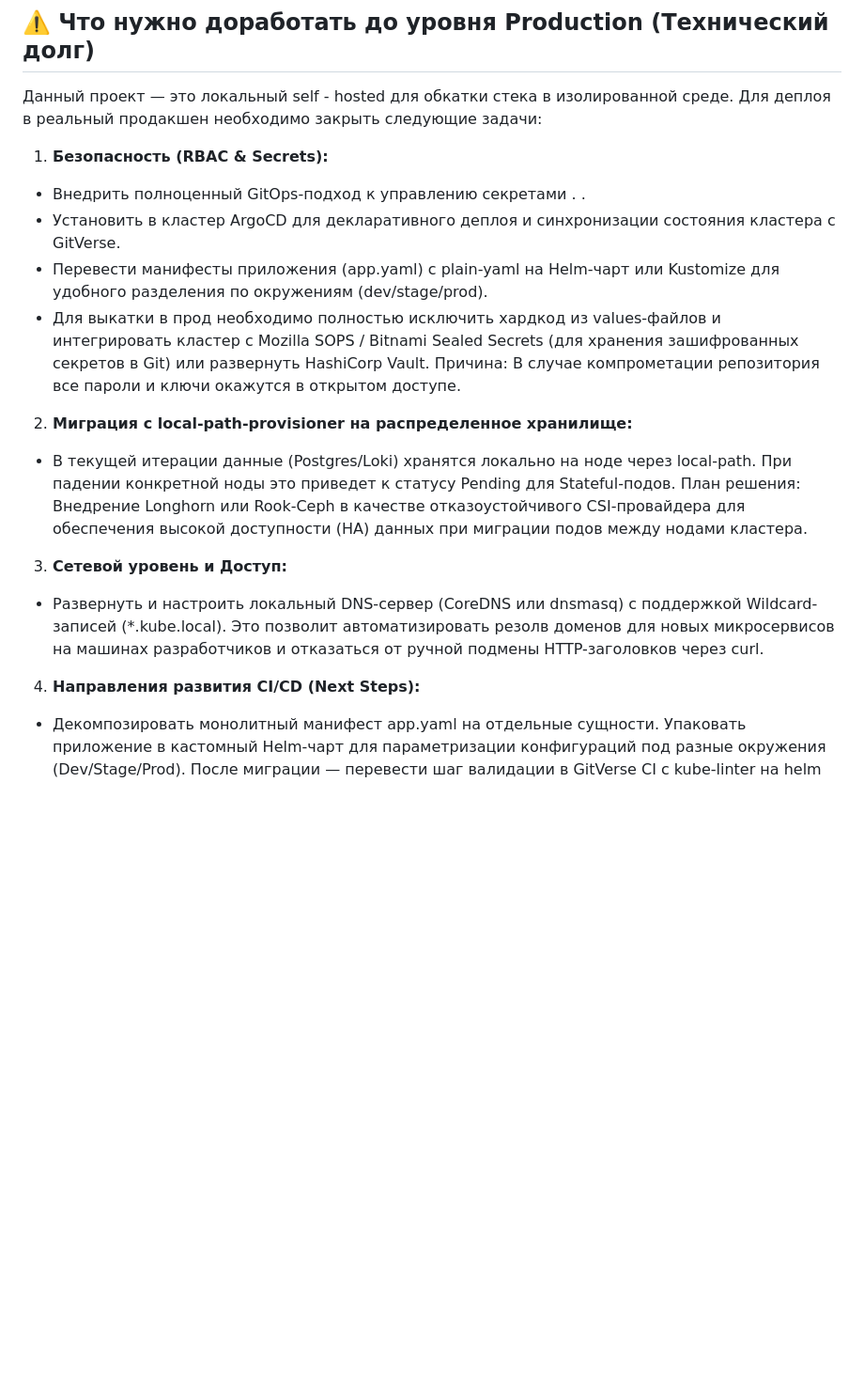
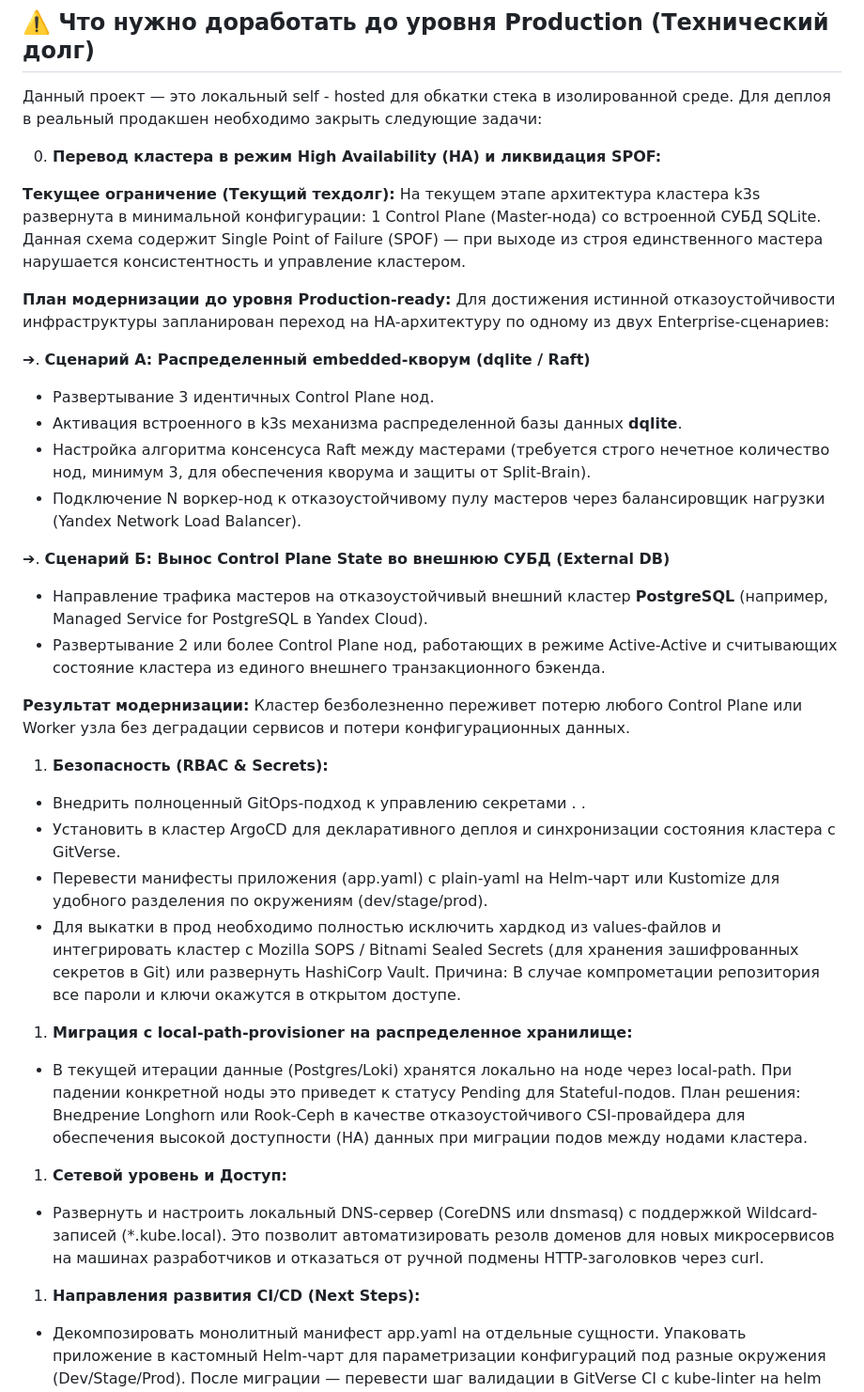
Before and after one commit to Aleksandr6077/k3s-infra-test, a Markdown page: README.md, the part around the change. Shown at 94% size. GitHub-like rendering; blank space fills up the shorter version.

Commit message:
Update: Readme

```diff
--- a/README.md
+++ b/README.md
@@ -131,17 +131,37 @@ ansible-playbook -i hosts.ini setup-env.yml -k
 ## ⚠️ Что нужно доработать до уровня Production (Технический долг)
 Данный проект — это локальный self - hosted для обкатки стека в изолированной среде. Для деплоя в реальный продакшен необходимо закрыть следующие задачи:
 
+0. **Перевод кластера в режим High Availability (HA) и ликвидация SPOF:**
+
+**Текущее ограничение (Текущий техдолг):**
+На текущем этапе архитектура кластера k3s развернута в минимальной конфигурации: 1 Control Plane (Master-нода) со встроенной СУБД SQLite. Данная схема содержит Single Point of Failure (SPOF) — при выходе из строя единственного мастера нарушается консистентность и управление кластером.
+
+**План модернизации до уровня Production-ready:**
+Для достижения истинной отказоустойчивости инфраструктуры запланирован переход на HA-архитектуру по одному из двух Enterprise-сценариев:
+
+➔. **Сценарий А: Распределенный embedded-кворум (dqlite / Raft)**
+   * Развертывание 3 идентичных Control Plane нод.
+   * Активация встроенного в k3s механизма распределенной базы данных **dqlite**.
+   * Настройка алгоритма консенсуса Raft между мастерами (требуется строго нечетное количество нод, минимум 3, для обеспечения кворума и защиты от Split-Brain).
+   * Подключение N воркер-нод к отказоустойчивому пулу мастеров через балансировщик нагрузки (Yandex Network Load Balancer).
+
+➔. **Сценарий Б: Вынос Control Plane State во внешнюю СУБД (External DB)**
+   * Направление трафика мастеров на отказоустойчивый внешний кластер **PostgreSQL** (например, Managed Service for PostgreSQL в Yandex Cloud).
+   * Развертывание 2 или более Control Plane нод, работающих в режиме Active-Active и считывающих состояние кластера из единого внешнего транзакционного бэкенда.
+
+**Результат модернизации:** Кластер безболезненно переживет потерю любого Control Plane или Worker узла без деградации сервисов и потери конфигурационных данных.
+
 1. **Безопасность (RBAC & Secrets):**
 * Внедрить полноценный GitOps-подход к управлению секретами . .
 * Установить в кластер ArgoCD для декларативного деплоя и синхронизации состояния кластера с GitVerse.
 * Перевести манифесты приложения (app.yaml) с plain-yaml на Helm-чарт или Kustomize для удобного разделения по окружениям (dev/stage/prod).
 * Для выкатки в прод необходимо полностью исключить хардкод из values-файлов и интегрировать кластер с Mozilla SOPS / Bitnami Sealed Secrets (для хранения зашифрованных секретов в Git) или развернуть HashiCorp Vault.
 Причина: В случае компрометации репозитория все пароли и ключи окажутся в открытом доступе.
-2. **Миграция с local-path-provisioner на распределенное хранилище:**
+1. **Миграция с local-path-provisioner на распределенное хранилище:**
 * В текущей итерации данные (Postgres/Loki) хранятся локально на ноде через local-path. При падении конкретной ноды это приведет к статусу Pending для Stateful-подов. План решения: Внедрение Longhorn или Rook-Ceph в качестве отказоустойчивого CSI-провайдера для обеспечения высокой доступности (HA) данных при миграции подов между нодами кластера.
-3. **Сетевой уровень и Доступ:**
+1. **Сетевой уровень и Доступ:**
 * Развернуть и настроить локальный DNS-сервер (CoreDNS или dnsmasq) с поддержкой Wildcard-записей (*.kube.local). Это позволит автоматизировать резолв доменов для новых микросервисов на машинах разработчиков и отказаться от ручной подмены HTTP-заголовков через curl.
-4. **Направления развития CI/CD (Next Steps):**
+1. **Направления развития CI/CD (Next Steps):**
 * Декомпозировать монолитный манифест app.yaml на отдельные сущности. Упаковать приложение в кастомный Helm-чарт для параметризации конфигураций под разные окружения (Dev/Stage/Prod). После миграции — перевести шаг валидации в GitVerse CI с kube-linter на helm lint.
 - [ ] Наполнить репозиторий реальными values-файлами мониторинга и убрать заглушки(добавить реальный kube-linter) из шага валидации.
 - [ ] Добавить стадию автоматического деплоя (`CD`) в K3s-кластер через `helm upgrade --install` после успешного прохождения линтеров.
```
